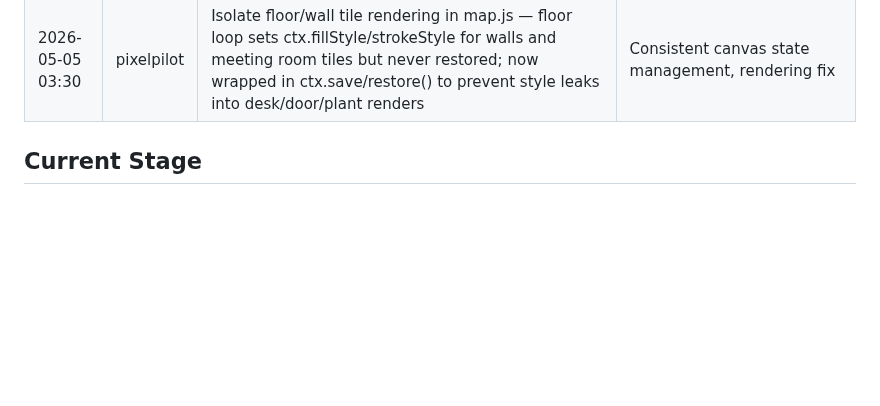
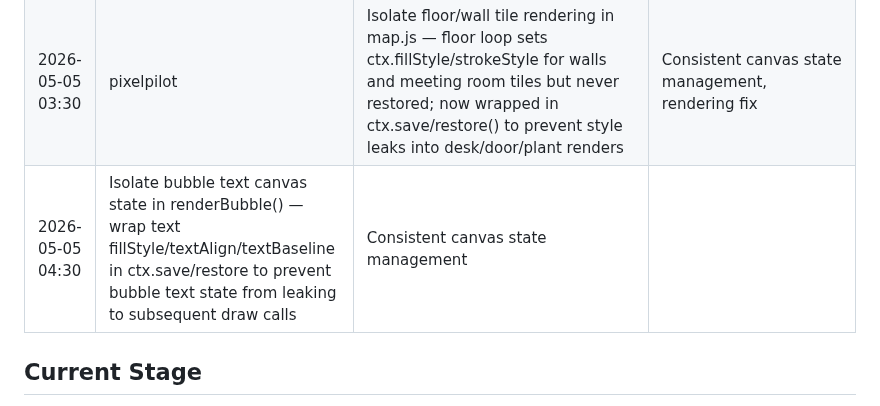
Before and after one commit to 4th-engineer/pixelpilot, a Markdown page: .evolution/log.md, the part around the change. Rendered like a GitHub page; blank space fills up the shorter version.

Commit message:
Self-evolution: log update

```diff
--- a/.evolution/log.md
+++ b/.evolution/log.md
@@ -49,6 +49,7 @@
 | 2026-05-05 01:30 | pixelpilot | Add `roundRect` polyfill for bubble rendering — uses native `ctx.roundRect` when available, falls back to `arcTo`-based path for older browsers without Canvas 2021 support | Improved browser compatibility |
 | 2026-05-05 02:30 | pixelpilot | Remove unused speedX from particle system — speedX was set in _spawn() but never used since horizontal drift comes from sine wave via phase; removes dead field and unused update line | Clean code, leaner particle objects |
 | 2026-05-05 03:30 | pixelpilot | Isolate floor/wall tile rendering in map.js — floor loop sets ctx.fillStyle/strokeStyle for walls and meeting room tiles but never restored; now wrapped in ctx.save/restore() to prevent style leaks into desk/door/plant renders | Consistent canvas state management, rendering fix |
+| 2026-05-05 04:30 | Isolate bubble text canvas state in renderBubble() — wrap text fillStyle/textAlign/textBaseline in ctx.save/restore to prevent bubble text state from leaking to subsequent draw calls | Consistent canvas state management |
 
 ## Current Stage
 - Server running at port 7777
```
